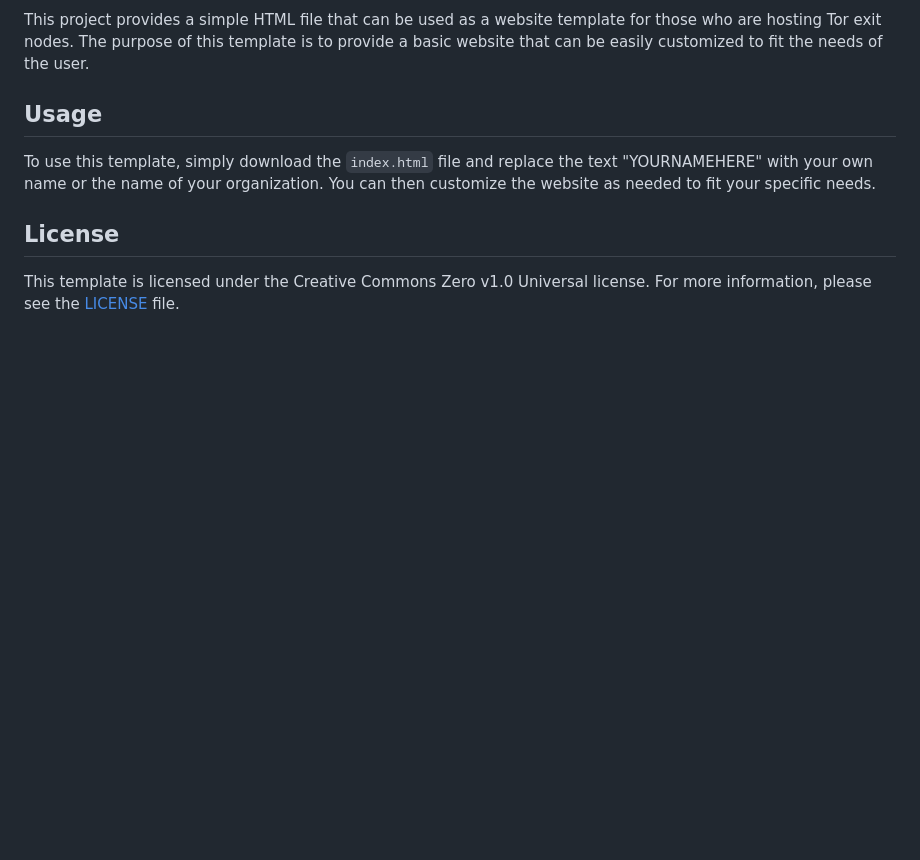
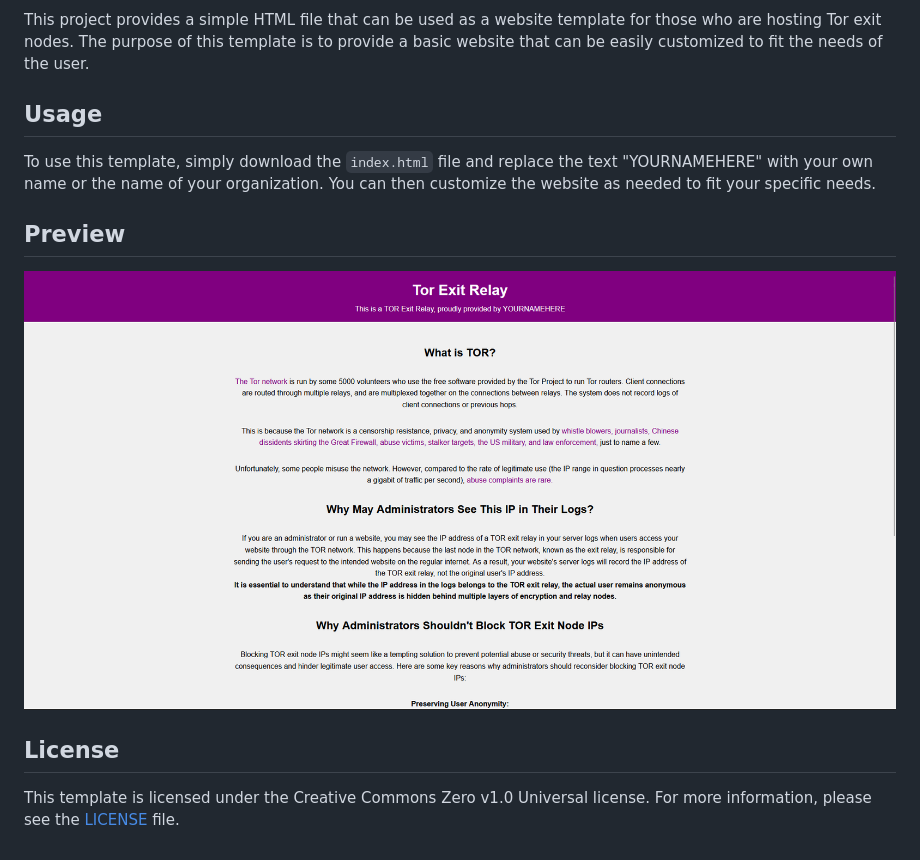
Before and after one commit to Rabenherz112/tor-exit-notice, a Markdown page: README.md, the part around the change. Drawn GitHub-style; pictures changed too: preview.png (added); blank space fills up the shorter version.

Commit message:
Added a image

```diff
--- a/README.md
+++ b/README.md
@@ -6,6 +6,10 @@ This project provides a simple HTML file that can be used as a website template
 
 To use this template, simply download the `index.html` file and replace the text "YOURNAMEHERE" with your own name or the name of your organization. You can then customize the website as needed to fit your specific needs.
 
+## Preview
+
+![Preview](preview.png)
+
 ## License
 
 This template is licensed under the Creative Commons Zero v1.0 Universal license. For more information, please see the [LICENSE](LICENSE) file.
```
